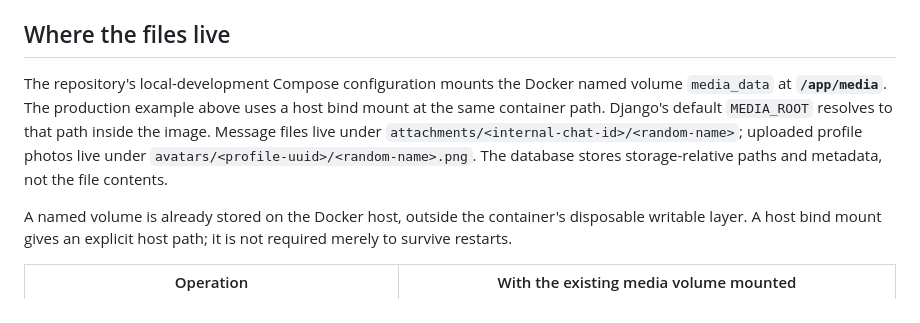
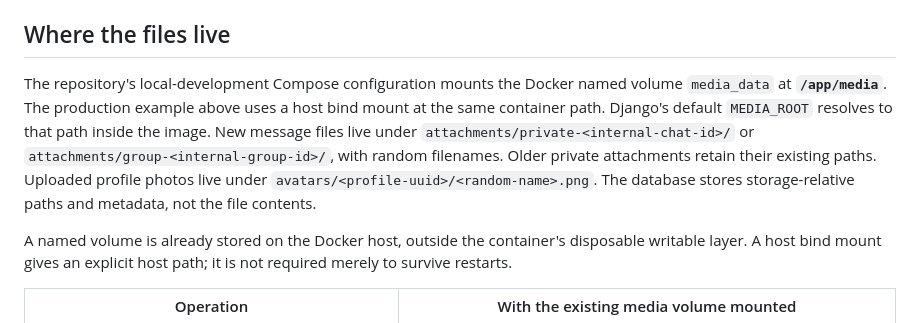
Before and after one commit to cnafateh/PrivateReal-timeChatPlatform, a Markdown page: docs/STORAGE.md, the part around the change. Drawn GitHub-style.

Commit message:
Clarify group media and notification destinations

```diff
--- a/docs/STORAGE.md
+++ b/docs/STORAGE.md
@@ -61,7 +61,7 @@ Try uploading a small PNG from the app and admin again. If the probe succeeds bu
 
 ## Where the files live
 
-The repository's local-development Compose configuration mounts the Docker named volume `media_data` at **`/app/media`**. The production example above uses a host bind mount at the same container path. Django's default `MEDIA_ROOT` resolves to that path inside the image. Message files live under `attachments/<internal-chat-id>/<random-name>`; uploaded profile photos live under `avatars/<profile-uuid>/<random-name>.png`. The database stores storage-relative paths and metadata, not the file contents.
+The repository's local-development Compose configuration mounts the Docker named volume `media_data` at **`/app/media`**. The production example above uses a host bind mount at the same container path. Django's default `MEDIA_ROOT` resolves to that path inside the image. New message files live under `attachments/private-<internal-chat-id>/` or `attachments/group-<internal-group-id>/`, with random filenames. Older private attachments retain their existing paths. Uploaded profile photos live under `avatars/<profile-uuid>/<random-name>.png`. The database stores storage-relative paths and metadata, not the file contents.
 
 A named volume is already stored on the Docker host, outside the container's disposable writable layer. A host bind mount gives an explicit host path; it is not required merely to survive restarts.
 
```
Also changed, not shown: docs/ANDROID.md (+1 -1 lines).
